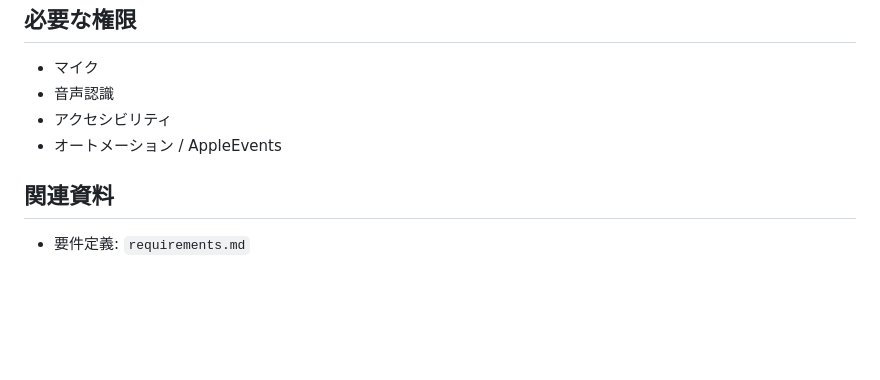
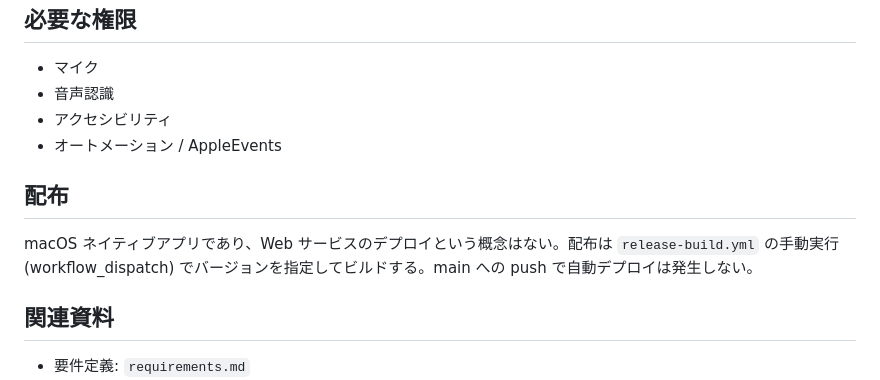
Before and after one commit to schroneko/nicevoice-app, a Markdown page: README.md, the part around the change. Drawn GitHub-style; blank space fills up the shorter version.

Commit message:
Add distribution notes to README

```diff
--- a/README.md
+++ b/README.md
@@ -118,6 +118,10 @@ Voxtral Local は `verify-build.sh` が `Server/` と Python runtime をアプ
 - アクセシビリティ
 - オートメーション / AppleEvents
 
+## 配布
+
+macOS ネイティブアプリであり、Web サービスのデプロイという概念はない。配布は `release-build.yml` の手動実行 (workflow_dispatch) でバージョンを指定してビルドする。main への push で自動デプロイは発生しない。
+
 ## 関連資料
 
 - 要件定義: `requirements.md`
```
